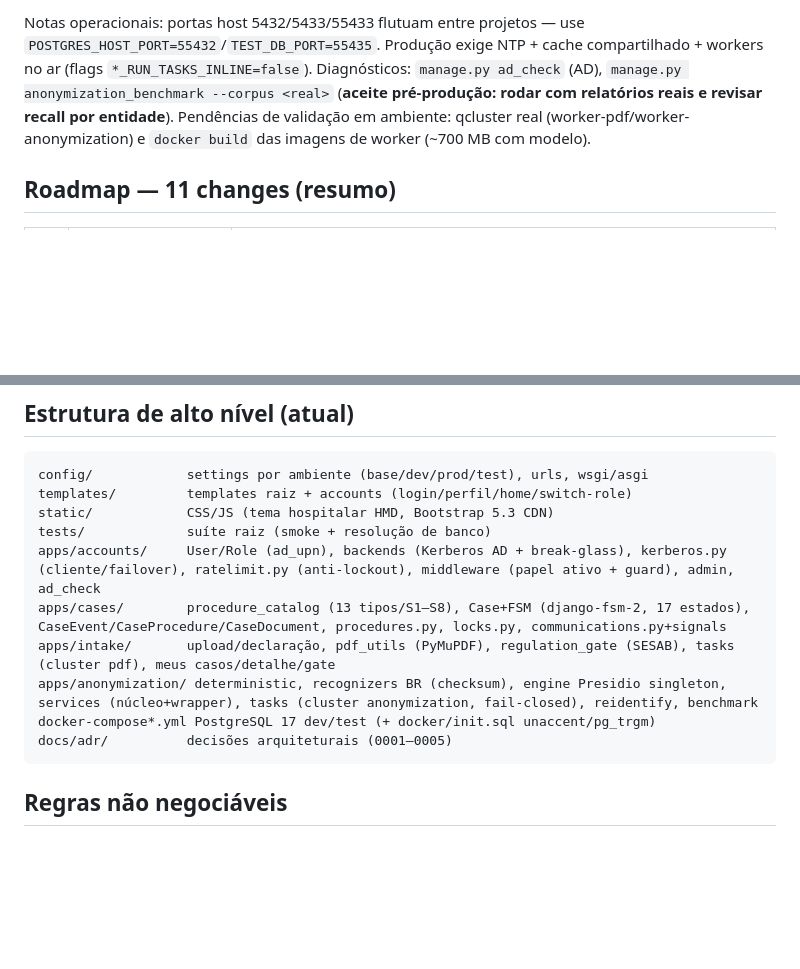
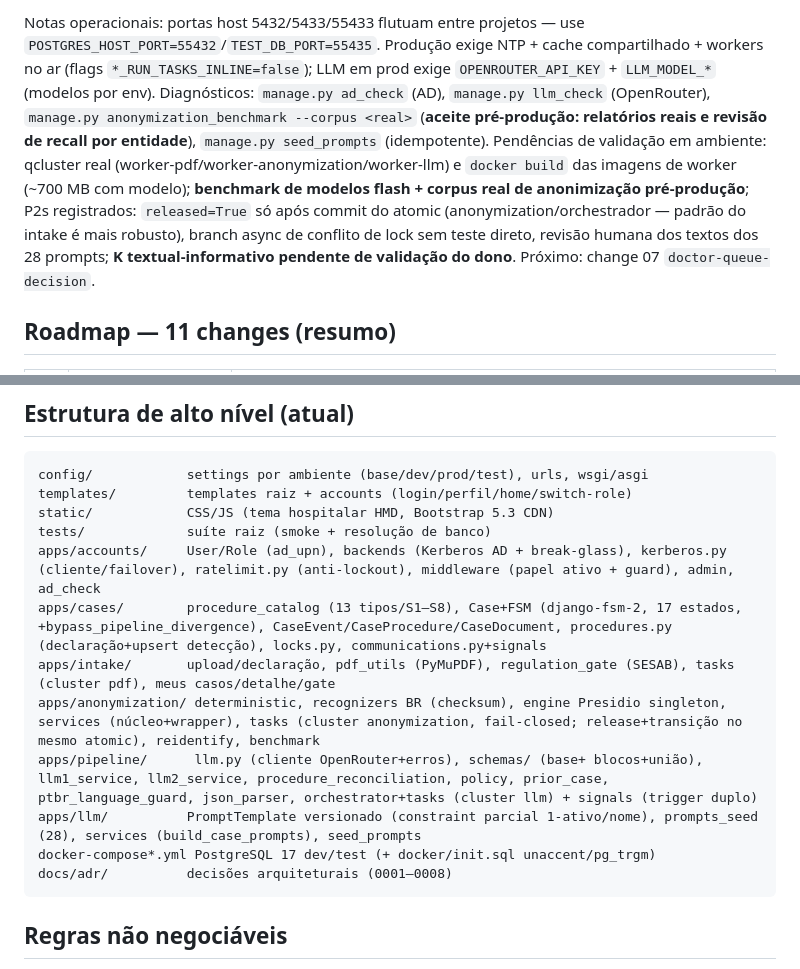
Before and after one commit to carlosapgomes/hmd, a Markdown page: PROJECT_CONTEXT.md, 2 parts joined by grey strips. Rendered like a GitHub page; blank space fills up the shorter version.

Commit message:
docs: fechamento do change 06 — gate final registrado (651 testes, openspec validate --strict PASS) + PROJECT_CONTEXT pós-change (pipeline, apps/llm, ADR-0008, pendências)

````diff
--- a/PROJECT_CONTEXT.md
+++ b/PROJECT_CONTEXT.md
@@ -39,5 +39,5 @@ Changes 01–04 arquivados. Change 05 `presidio-anonymization` **arquivado** (20
 
-Notas operacionais: portas host 5432/5433/55433 flutuam entre projetos — use `POSTGRES_HOST_PORT=55432`/`TEST_DB_PORT=55435`. Produção exige NTP + cache compartilhado + workers no ar (flags `*_RUN_TASKS_INLINE=false`). Diagnósticos: `manage.py ad_check` (AD), `manage.py anonymization_benchmark --corpus <real>` (**aceite pré-produção: rodar com relatórios reais e revisar recall por entidade**). Pendências de validação em ambiente: qcluster real (worker-pdf/worker-anonymization) e `docker build` das imagens de worker (~700 MB com modelo).
+Notas operacionais: portas host 5432/5433/55433 flutuam entre projetos — use `POSTGRES_HOST_PORT=55432`/`TEST_DB_PORT=55435`. Produção exige NTP + cache compartilhado + workers no ar (flags `*_RUN_TASKS_INLINE=false`); LLM em prod exige `OPENROUTER_API_KEY` + `LLM_MODEL_*` (modelos por env). Diagnósticos: `manage.py ad_check` (AD), `manage.py llm_check` (OpenRouter), `manage.py anonymization_benchmark --corpus <real>` (**aceite pré-produção: relatórios reais e revisão de recall por entidade**), `manage.py seed_prompts` (idempotente). Pendências de validação em ambiente: qcluster real (worker-pdf/worker-anonymization/worker-llm) e `docker build` das imagens de worker (~700 MB com modelo); **benchmark de modelos flash + corpus real de anonimização pré-produção**; P2s registrados: `released=True` só após commit do atomic (anonymization/orchestrador — padrão do intake é mais robusto), branch async de conflito de lock sem teste direto, revisão humana dos textos dos 28 prompts; **K textual-informativo pendente de validação do dono**. Próximo: change 07 `doctor-queue-decision`.
 
 ## Roadmap — 11 changes (resumo)
 
@@ -63,11 +63,13 @@ templates/         templates raiz + accounts (login/perfil/home/switch-role)
 static/            CSS/JS (tema hospitalar HMD, Bootstrap 5.3 CDN)
 tests/             suíte raiz (smoke + resolução de banco)
 apps/accounts/     User/Role (ad_upn), backends (Kerberos AD + break-glass), kerberos.py (cliente/failover), ratelimit.py (anti-lockout), middleware (papel ativo + guard), admin, ad_check
-apps/cases/        procedure_catalog (13 tipos/S1–S8), Case+FSM (django-fsm-2, 17 estados), CaseEvent/CaseProcedure/CaseDocument, procedures.py, locks.py, communications.py+signals
+apps/cases/        procedure_catalog (13 tipos/S1–S8), Case+FSM (django-fsm-2, 17 estados, +bypass_pipeline_divergence), CaseEvent/CaseProcedure/CaseDocument, procedures.py (declaração+upsert detecção), locks.py, communications.py+signals
 apps/intake/       upload/declaração, pdf_utils (PyMuPDF), regulation_gate (SESAB), tasks (cluster pdf), meus casos/detalhe/gate
-apps/anonymization/ deterministic, recognizers BR (checksum), engine Presidio singleton, services (núcleo+wrapper), tasks (cluster anonymization, fail-closed), reidentify, benchmark
+apps/anonymization/ deterministic, recognizers BR (checksum), engine Presidio singleton, services (núcleo+wrapper), tasks (cluster anonymization, fail-closed; release+transição no mesmo atomic), reidentify, benchmark
+apps/pipeline/      llm.py (cliente OpenRouter+erros), schemas/ (base+ blocos+união), llm1_service, llm2_service, procedure_reconciliation, policy, prior_case, ptbr_language_guard, json_parser, orchestrator+tasks (cluster llm) + signals (trigger duplo)
+apps/llm/          PromptTemplate versionado (constraint parcial 1-ativo/nome), prompts_seed (28), services (build_case_prompts), seed_prompts
 docker-compose*.yml PostgreSQL 17 dev/test (+ docker/init.sql unaccent/pg_trgm)
-docs/adr/          decisões arquiteturais (0001–0005)
+docs/adr/          decisões arquiteturais (0001–0008)
 ```
 
 ## Regras não negociáveis
````
Also changed, not shown: other parts of PROJECT_CONTEXT.md (+1 -1 lines), 1 other file.
